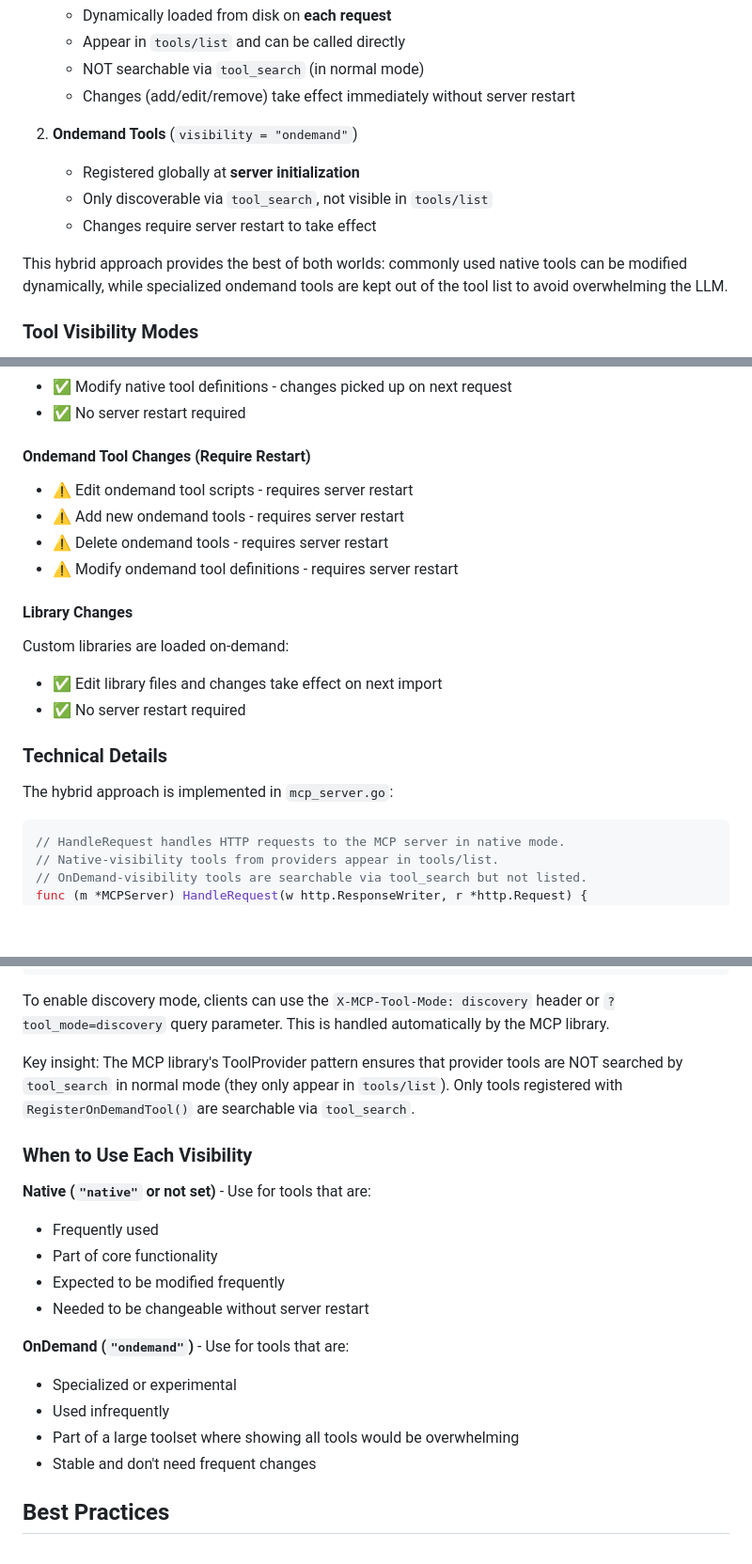
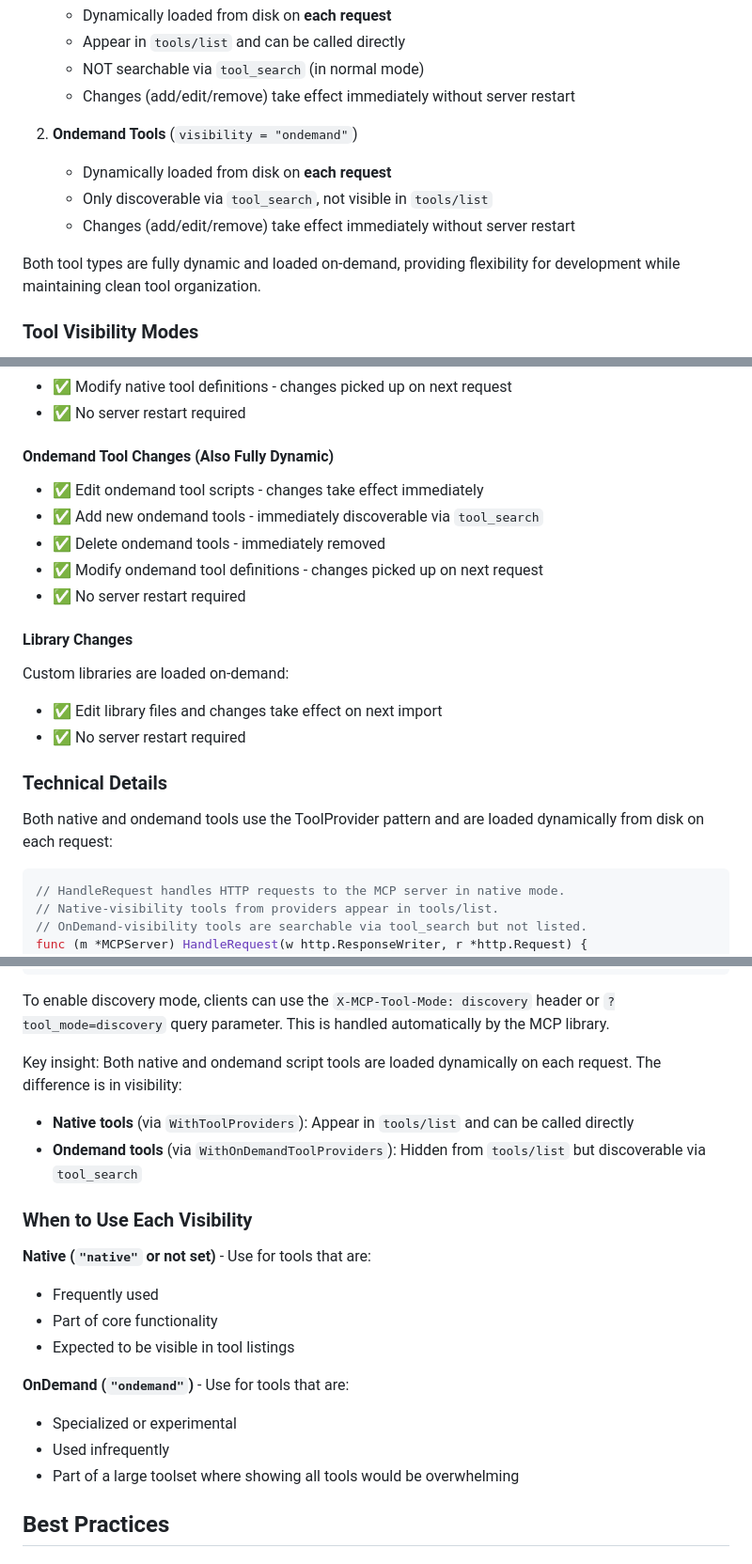
Before and after one commit to paularlott/llmrouter, a Markdown page: docs/creating_tools.md, 3 parts joined by grey strips. Shown at 94% size. Drawn GitHub-style; blank space fills up the shorter version.

````diff
--- a/docs/creating_tools.md
+++ b/docs/creating_tools.md
@@ -196,11 +196,11 @@ The LLM Router uses the ToolProvider pattern for dynamic tool discovery:
    - Changes (add/edit/remove) take effect immediately without server restart
 
 2. **Ondemand Tools** (`visibility = "ondemand"`)
-   - Registered globally at **server initialization**
+   - Dynamically loaded from disk on **each request**
    - Only discoverable via `tool_search`, not visible in `tools/list`
-   - Changes require server restart to take effect
+   - Changes (add/edit/remove) take effect immediately without server restart
 
-This hybrid approach provides the best of both worlds: commonly used native tools can be modified dynamically, while specialized ondemand tools are kept out of the tool list to avoid overwhelming the LLM.
+Both tool types are fully dynamic and loaded on-demand, providing flexibility for development while maintaining clean tool organization.
 
 ### Tool Visibility Modes
 
@@ -229,12 +229,13 @@ The unified `/mcp` endpoint supports two modes via the `X-MCP-Tool-Mode` header
 - ✅ Modify native tool definitions - changes picked up on next request
 - ✅ No server restart required
 
-#### Ondemand Tool Changes (Require Restart)
+#### Ondemand Tool Changes (Also Fully Dynamic)
 
-- ⚠️ Edit ondemand tool scripts - requires server restart
-- ⚠️ Add new ondemand tools - requires server restart
-- ⚠️ Delete ondemand tools - requires server restart
-- ⚠️ Modify ondemand tool definitions - requires server restart
+- ✅ Edit ondemand tool scripts - changes take effect immediately
+- ✅ Add new ondemand tools - immediately discoverable via `tool_search`
+- ✅ Delete ondemand tools - immediately removed
+- ✅ Modify ondemand tool definitions - changes picked up on next request
+- ✅ No server restart required
 
 #### Library Changes
 
@@ -245,7 +246,7 @@ Custom libraries are loaded on-demand:
 
 ### Technical Details
 
-The hybrid approach is implemented in `mcp_server.go`:
+Both native and ondemand tools use the ToolProvider pattern and are loaded dynamically from disk on each request:
 
 ```go
 // HandleRequest handles HTTP requests to the MCP server in native mode.
@@ -270,7 +271,10 @@ func (m *MCPServer) HandleRequest(w http.ResponseWriter, r *http.Request) {
 
 To enable discovery mode, clients can use the `X-MCP-Tool-Mode: discovery` header or `?tool_mode=discovery` query parameter. This is handled automatically by the MCP library.
 
-Key insight: The MCP library's ToolProvider pattern ensures that provider tools are NOT searched by `tool_search` in normal mode (they only appear in `tools/list`). Only tools registered with `RegisterOnDemandTool()` are searchable via `tool_search`.
+Key insight: Both native and ondemand script tools are loaded dynamically on each request. The difference is in visibility:
+
+- **Native tools** (via `WithToolProviders`): Appear in `tools/list` and can be called directly
+- **Ondemand tools** (via `WithOnDemandToolProviders`): Hidden from `tools/list` but discoverable via `tool_search`
 
 ### When to Use Each Visibility
 
@@ -278,15 +282,13 @@ Key insight: The MCP library's ToolProvider pattern ensures that provider tools
 
 - Frequently used
 - Part of core functionality
-- Expected to be modified frequently
-- Needed to be changeable without server restart
+- Expected to be visible in tool listings
 
 **OnDemand (`"ondemand"`)** - Use for tools that are:
 
 - Specialized or experimental
 - Used infrequently
 - Part of a large toolset where showing all tools would be overwhelming
-- Stable and don't need frequent changes
 
 ## Best Practices
 
````
